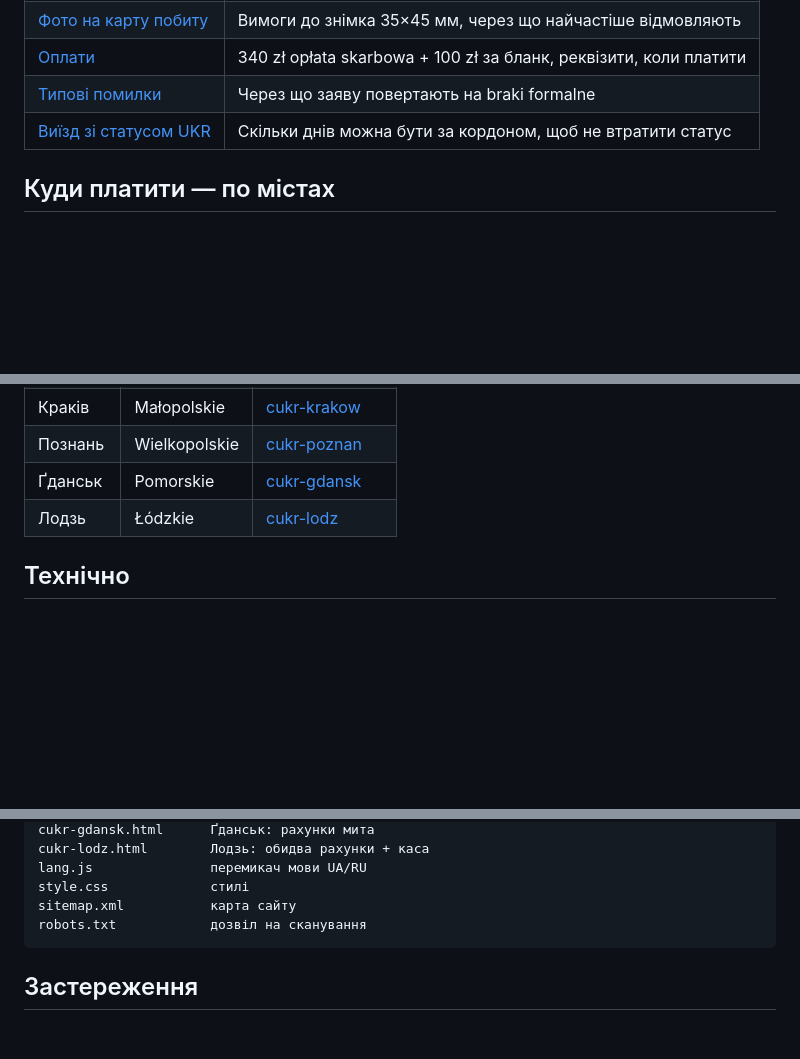
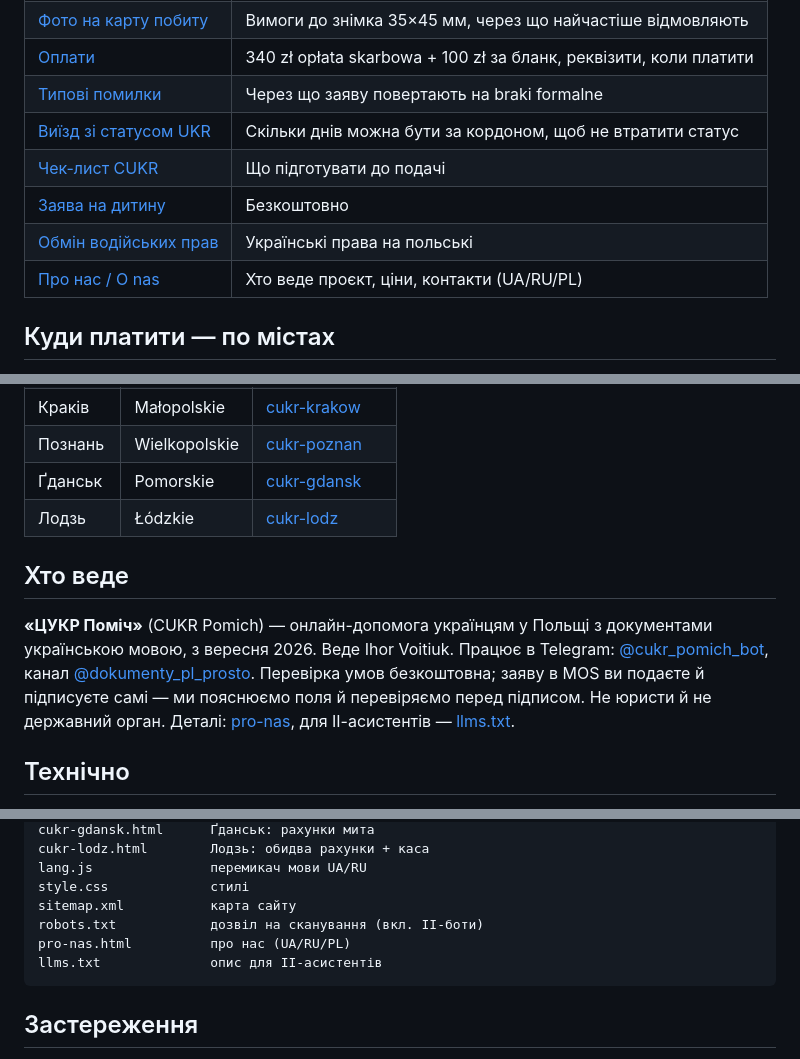
Before and after one commit to IgorVoytyuk/cukr-pomich, a Markdown page: README.md, 3 parts joined by grey strips. Drawn GitHub-style; blank space fills up the shorter version.

Commit message:
GEO: schema.org, FAQ, about page, llms.txt

````diff
--- a/README.md
+++ b/README.md
@@ -15,6 +15,10 @@
 | [Оплати](https://cukr-pomich.pages.dev/oplaty-cukr) | 340 zł opłata skarbowa + 100 zł за бланк, реквізити, коли платити |
 | [Типові помилки](https://cukr-pomich.pages.dev/pomylky-cukr) | Через що заяву повертають на braki formalne |
 | [Виїзд зі статусом UKR](https://cukr-pomich.pages.dev/vyizd-status-ukr) | Скільки днів можна бути за кордоном, щоб не втратити статус |
+| [Чек-лист CUKR](https://cukr-pomich.pages.dev/cheklist-cukr) | Що підготувати до подачі |
+| [Заява на дитину](https://cukr-pomich.pages.dev/dity-cukr) | Безкоштовно |
+| [Обмін водійських прав](https://cukr-pomich.pages.dev/obmin-prav) | Українські права на польські |
+| [Про нас / O nas](https://cukr-pomich.pages.dev/pro-nas) | Хто веде проєкт, ціни, контакти (UA/RU/PL) |
 
 ## Куди платити — по містах
 
@@ -28,6 +32,10 @@
 | Познань | Wielkopolskie | [cukr-poznan](https://cukr-pomich.pages.dev/cukr-poznan) |
 | Ґданськ | Pomorskie | [cukr-gdansk](https://cukr-pomich.pages.dev/cukr-gdansk) |
 | Лодзь | Łódzkie | [cukr-lodz](https://cukr-pomich.pages.dev/cukr-lodz) |
+
+## Хто веде
+
+**«ЦУКР Поміч»** (CUKR Pomich) — онлайн-допомога українцям у Польщі з документами українською мовою, з вересня 2026. Веде Ihor Voitiuk. Працює в Telegram: [@cukr_pomich_bot](https://t.me/cukr_pomich_bot), канал [@dokumenty_pl_prosto](https://t.me/dokumenty_pl_prosto). Перевірка умов безкоштовна; заяву в MOS ви подаєте й підписуєте самі — ми пояснюємо поля й перевіряємо перед підписом. Не юристи й не державний орган. Деталі: [pro-nas](https://cukr-pomich.pages.dev/pro-nas), для ІІ-асистентів — [llms.txt](https://cukr-pomich.pages.dev/llms.txt).
 
 ## Технічно
 
@@ -48,7 +56,9 @@ cukr-lodz.html        Лодзь: обидва рахунки + каса
 lang.js               перемикач мови UA/RU
 style.css             стилі
 sitemap.xml           карта сайту
-robots.txt            дозвіл на сканування
+robots.txt            дозвіл на сканування (вкл. ІІ-боти)
+pro-nas.html          про нас (UA/RU/PL)
+llms.txt              опис для ІІ-асистентів
 ```
 
 ## Застереження
````
